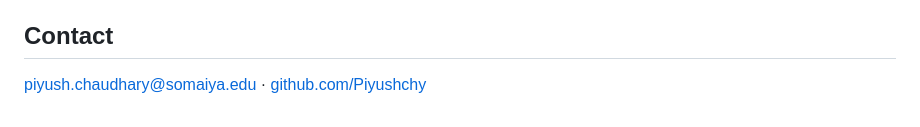
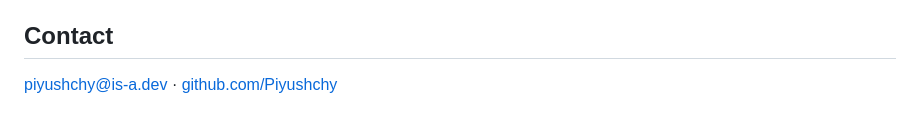
Before and after one commit to Piyushchy/Piyushchy.github.io, a Markdown page: README.md, the part around the change. GitHub-like rendering.

Commit message:
Update contact email in README.md

```diff
--- a/README.md
+++ b/README.md
@@ -69,4 +69,4 @@ The token is read from the environment only and is never written to disk. A toke
 
 ## Contact
 
-[piyush.chaudhary@somaiya.edu](mailto:piyush.chaudhary@somaiya.edu) · [github.com/Piyushchy](https://github.com/Piyushchy)
+[piyushchy@is-a.dev](mailto:mail@piyushchy.is-a.dev) · [github.com/Piyushchy](https://github.com/Piyushchy)
```
